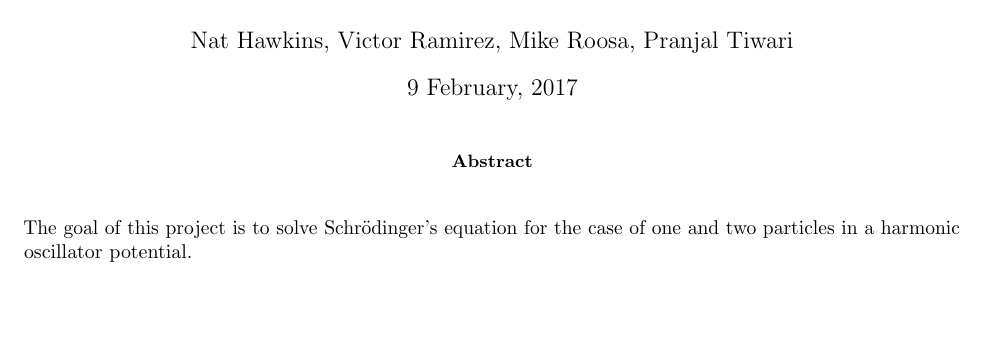
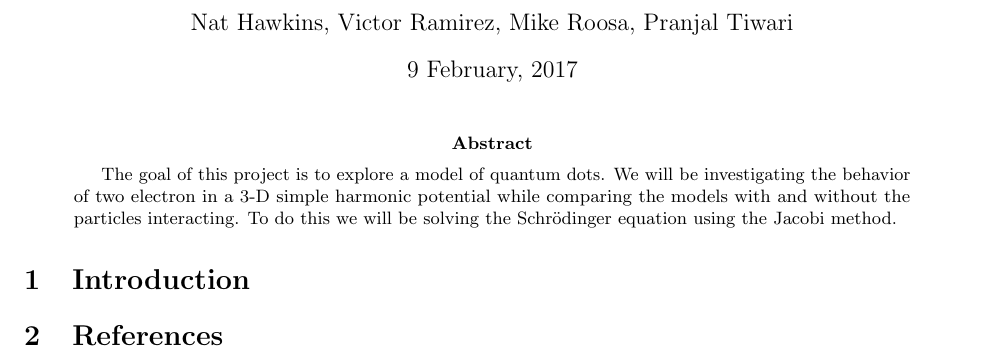
Before and after one commit to tiwarip1/PHY480MSU, a LaTeX paper (project2/report/project2_report.tex): part of the page, cut so that both start at the same text, the shorter picture padded with empty space. Compiled offline with pdfLaTeX.

Commit message:
draft abstract

```diff
--- a/project2/report/project2_report.tex
+++ b/project2/report/project2_report.tex
@@ -15,6 +15,13 @@
 \maketitle
 
 \begin{abstract}
+	The goal of this project is to explore a model of quantum dots. We will be investigating the behavior of two electron in a 3-D simple harmonic potential while comparing the models with and without the particles interacting. To do this we will be solving the Schrödinger equation using the Jacobi method.
+	%some results to be added
 \end{abstract}
-The goal of this project is to solve Schrödinger's equation for the case of one and two particles in a harmonic oscillator potential.
+\section{Introduction}
+\section{References}
+
+%include article morten listed in the project description
+
+
 \end{document}
```
Also changed, not shown: project2/report/project2_report.pdf (added), 3 other files.
